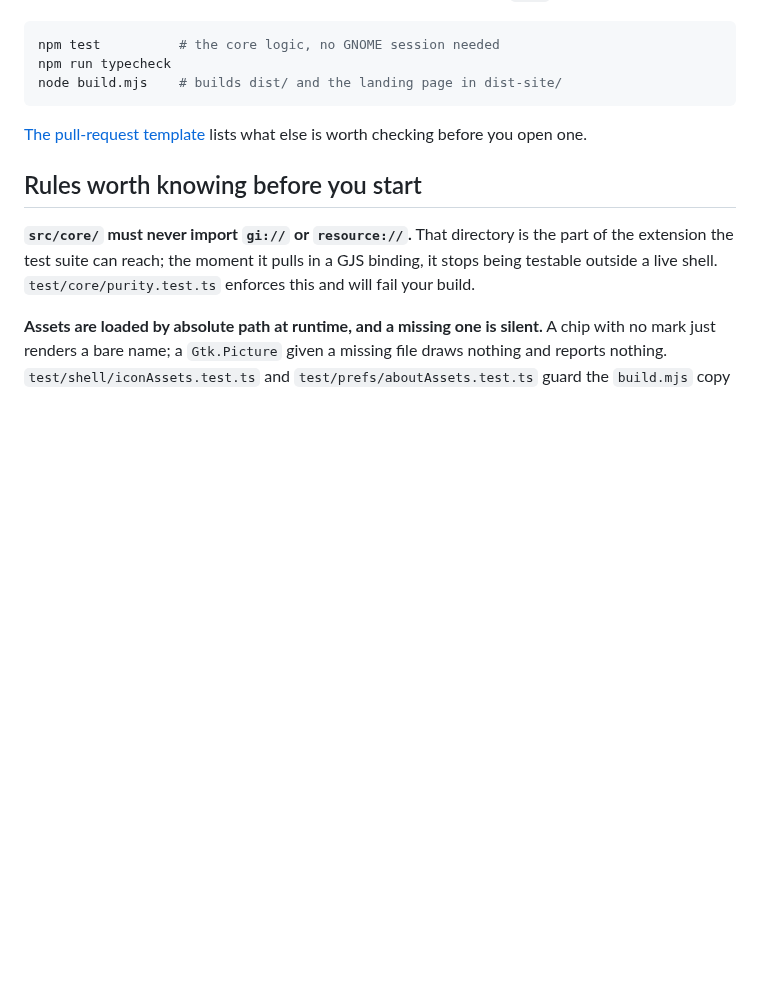
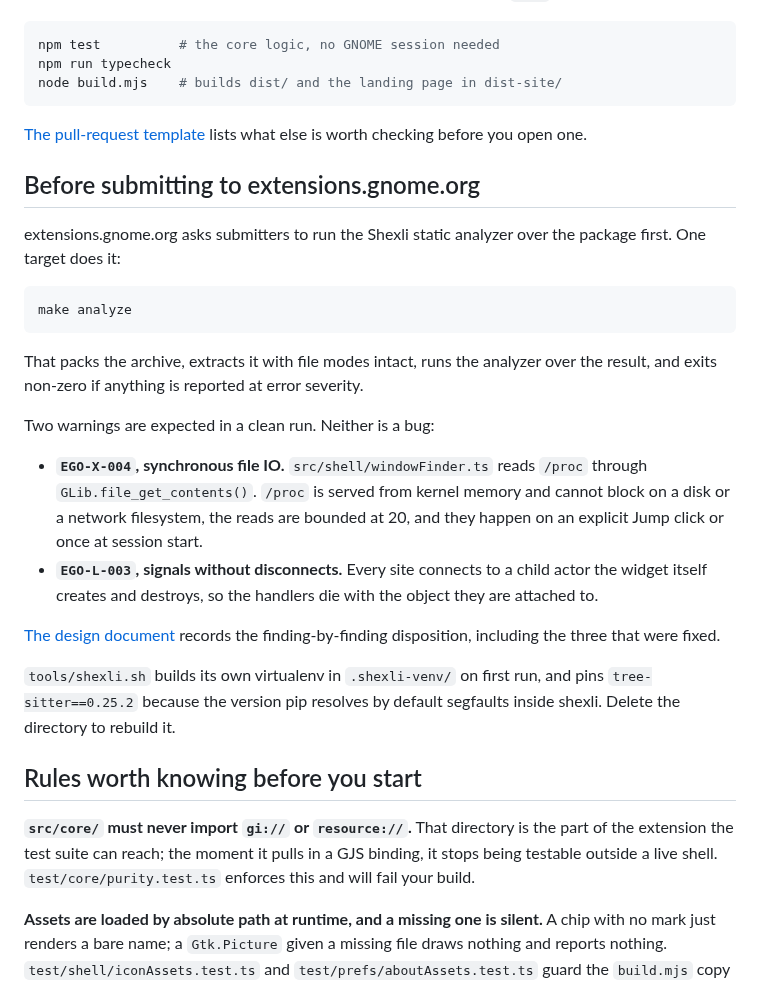
Before and after one commit to dasbo-dev/island-gnome, a Markdown page: CONTRIBUTING.md, the part around the change. Rendered like a GitHub page; blank space fills up the shorter version.

Commit message:
docs: record the pre-submission analyzer run and its accepted warnings

````diff
--- a/CONTRIBUTING.md
+++ b/CONTRIBUTING.md
@@ -98,6 +98,37 @@ node build.mjs    # builds dist/ and the landing page in dist-site/
 [The pull-request template](.github/PULL_REQUEST_TEMPLATE.md) lists what else
 is worth checking before you open one.
 
+## Before submitting to extensions.gnome.org
+
+extensions.gnome.org asks submitters to run the Shexli static analyzer over
+the package first. One target does it:
+
+```bash
+make analyze
+```
+
+That packs the archive, extracts it with file modes intact, runs the analyzer
+over the result, and exits non-zero if anything is reported at error severity.
+
+Two warnings are expected in a clean run. Neither is a bug:
+
+- **`EGO-X-004`, synchronous file IO.** `src/shell/windowFinder.ts` reads
+  `/proc` through `GLib.file_get_contents()`. `/proc` is served from kernel
+  memory and cannot block on a disk or a network filesystem, the reads are
+  bounded at 20, and they happen on an explicit Jump click or once at session
+  start.
+- **`EGO-L-003`, signals without disconnects.** Every site connects to a child
+  actor the widget itself creates and destroys, so the handlers die with the
+  object they are attached to.
+
+[The design document](docs/superpowers/specs/2026-08-28-shexli-static-analysis-design.md)
+records the finding-by-finding disposition, including the three that were
+fixed.
+
+`tools/shexli.sh` builds its own virtualenv in `.shexli-venv/` on first run,
+and pins `tree-sitter==0.25.2` because the version pip resolves by default
+segfaults inside shexli. Delete the directory to rebuild it.
+
 ## Rules worth knowing before you start
 
 **`src/core/` must never import `gi://` or `resource://`.** That directory is
````
Also changed, not shown: CHANGELOG.md (+5 -0 lines).
